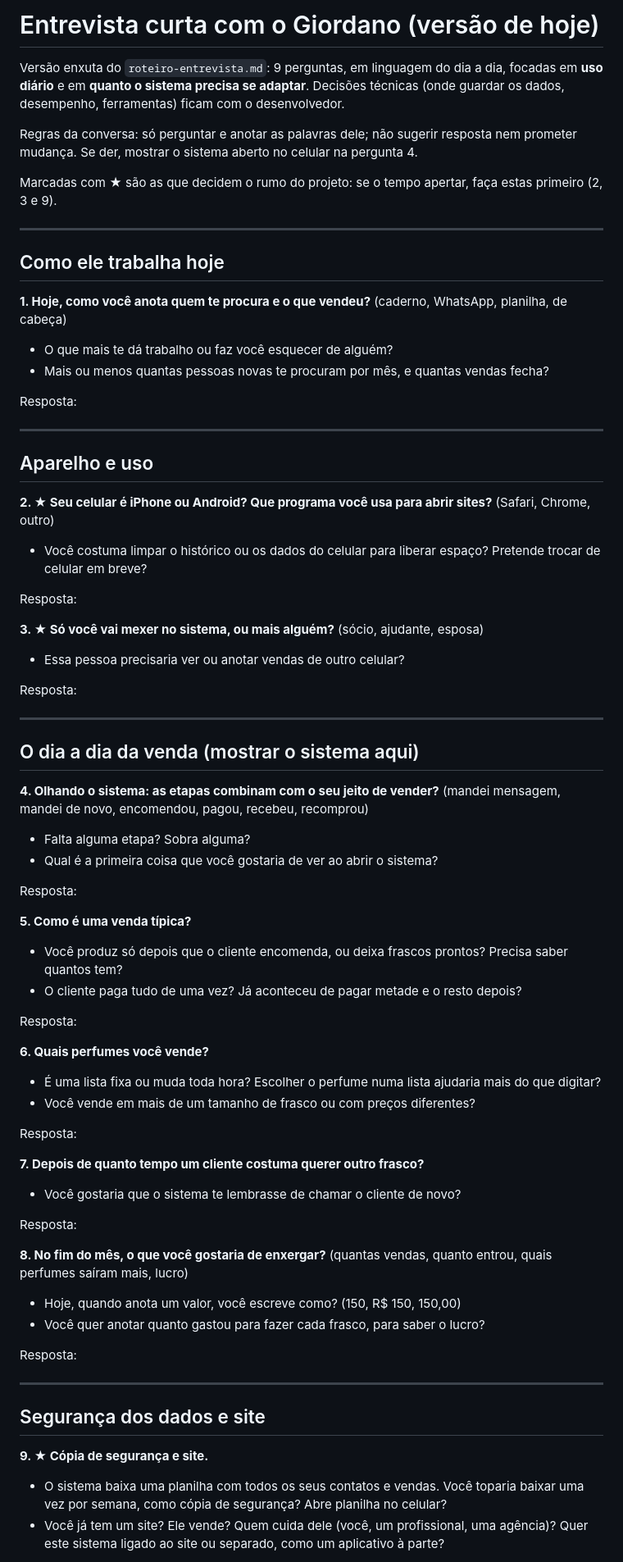
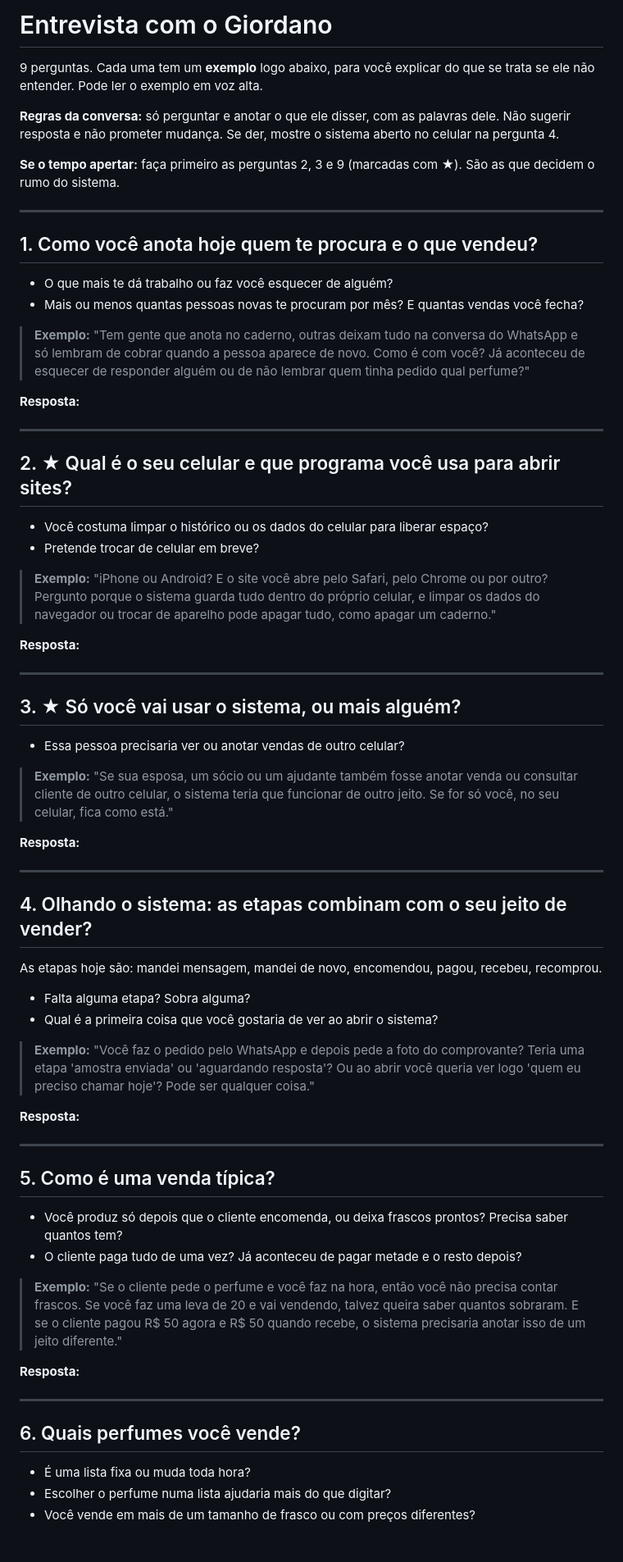
Before and after one commit to RFcoder210/crm-perfumaria, a Markdown page: docs/entrevista-curta.md, the part around one of its changes. Shown at 82% size. Drawn GitHub-style.

Commit message:
Acrescenta exemplos a cada pergunta da entrevista curta
Co-Authored-By: Claude Sonnet 5.5 <noreply@anthropic.com>

```diff
--- a/docs/entrevista-curta.md
+++ b/docs/entrevista-curta.md
@@ -1,73 +1,77 @@
-# Entrevista curta com o Giordano (versão de hoje)
+# Entrevista com o Giordano
 
-Versão enxuta do `roteiro-entrevista.md`: 9 perguntas, em linguagem do dia a dia, focadas em **uso diário** e em **quanto o sistema precisa se adaptar**. Decisões técnicas (onde guardar os dados, desempenho, ferramentas) ficam com o desenvolvedor.
+9 perguntas. Cada uma tem um **exemplo** logo abaixo, para você explicar do que se trata se ele não entender. Pode ler o exemplo em voz alta.
 
-Regras da conversa: só perguntar e anotar as palavras dele; não sugerir resposta nem prometer mudança. Se der, mostrar o sistema aberto no celular na pergunta 4.
+**Regras da conversa:** só perguntar e anotar o que ele disser, com as palavras dele. Não sugerir resposta e não prometer mudança. Se der, mostre o sistema aberto no celular na pergunta 4.
 
-Marcadas com ★ são as que decidem o rumo do projeto: se o tempo apertar, faça estas primeiro (2, 3 e 9).
+**Se o tempo apertar:** faça primeiro as perguntas 2, 3 e 9 (marcadas com ★). São as que decidem o rumo do sistema.
 
 ---
 
-## Como ele trabalha hoje
+## 1. Como você anota hoje quem te procura e o que vendeu?
 
-**1. Hoje, como você anota quem te procura e o que vendeu?** (caderno, WhatsApp, planilha, de cabeça)
 - O que mais te dá trabalho ou faz você esquecer de alguém?
-- Mais ou menos quantas pessoas novas te procuram por mês, e quantas vendas fecha?
+- Mais ou menos quantas pessoas novas te procuram por mês? E quantas vendas você fecha?
 
-Resposta:
+> **Exemplo:** "Tem gente que anota no caderno, outras deixam tudo na conversa do WhatsApp e só lembram de cobrar quando a pessoa aparece de novo. Como é com você? Já aconteceu de esquecer de responder alguém ou de não lembrar quem tinha pedido qual perfume?"
+
+**Resposta:**
+
 
 ---
 
-## Aparelho e uso
+## 2. ★ Qual é o seu celular e que programa você usa para abrir sites?
 
-**2. ★ Seu celular é iPhone ou Android? Que programa você usa para abrir sites?** (Safari, Chrome, outro)
-- Você costuma limpar o histórico ou os dados do celular para liberar espaço? Pretende trocar de celular em breve?
+- Você costuma limpar o histórico ou os dados do celular para liberar espaço?
+- Pretende trocar de celular em breve?
 
-Resposta:
+> **Exemplo:** "iPhone ou Android? E o site você abre pelo Safari, pelo Chrome ou por outro? Pergunto porque o sistema guarda tudo dentro do próprio celular, e limpar os dados do navegador ou trocar de aparelho pode apagar tudo, como apagar um caderno."
 
-**3. ★ Só você vai mexer no sistema, ou mais alguém?** (sócio, ajudante, esposa)
-- Essa pessoa precisaria ver ou anotar vendas de outro celular?
+**Resposta:**
 
-Resposta:
 
 ---
 
-## O dia a dia da venda (mostrar o sistema aqui)
+## 3. ★ Só você vai usar o sistema, ou mais alguém?
 
-**4. Olhando o sistema: as etapas combinam com o seu jeito de vender?** (mandei mensagem, mandei de novo, encomendou, pagou, recebeu, recomprou)
+- Essa pessoa precisaria ver ou anotar vendas de outro celular?
+
+> **Exemplo:** "Se sua esposa, um sócio ou um ajudante também fosse anotar venda ou consultar cliente de outro celular, o sistema teria que funcionar de outro jeito. Se for só você, no seu celular, fica como está."
+
+**Resposta:**
+
+
+---
+
+## 4. Olhando o sistema: as etapas combinam com o seu jeito de vender?
+
+As etapas hoje são: mandei mensagem, mandei de novo, encomendou, pagou, recebeu, recomprou.
+
 - Falta alguma etapa? Sobra alguma?
 - Qual é a primeira coisa que você gostaria de ver ao abrir o sistema?
 
-Resposta:
+> **Exemplo:** "Você faz o pedido pelo WhatsApp e depois pede a foto do comprovante? Teria uma etapa 'amostra enviada' ou 'aguardando resposta'? Ou ao abrir você queria ver logo 'quem eu preciso chamar hoje'? Pode ser qualquer coisa."
 
-**5. Como é uma venda típica?**
+**Resposta:**
+
+
+---
+
+## 5. Como é uma venda típica?
+
 - Você produz só depois que o cliente encomenda, ou deixa frascos prontos? Precisa saber quantos tem?
 - O cliente paga tudo de uma vez? Já aconteceu de pagar metade e o resto depois?
 
-Resposta:
+> **Exemplo:** "Se o cliente pede o perfume e você faz na hora, então você não precisa contar frascos. Se você faz uma leva de 20 e vai vendendo, talvez queira saber quantos sobraram. E se o cliente pagou R$ 50 agora e R$ 50 quando recebe, o sistema precisaria anotar isso de um jeito diferente."
 
-**6. Quais perfumes você vende?**
-- É uma lista fixa ou muda toda hora? Escolher o perfume numa lista ajudaria mais do que digitar?
-- Você vende em mais de um tamanho de frasco ou com preços diferentes?
+**Resposta:**
 
-Resposta:
-
-**7. Depois de quanto tempo um cliente costuma querer outro frasco?**
-- Você gostaria que o sistema te lembrasse de chamar o cliente de novo?
-
-Resposta:
-
-**8. No fim do mês, o que você gostaria de enxergar?** (quantas vendas, quanto entrou, quais perfumes saíram mais, lucro)
-- Hoje, quando anota um valor, você escreve como? (150, R$ 150, 150,00)
-- Você quer anotar quanto gastou para fazer cada frasco, para saber o lucro?
-
-Resposta:
 
 ---
 
-## Segurança dos dados e site
+## 6. Quais perfumes você vende?
 
-**9. ★ Cópia de segurança e site.**
-- O sistema baixa uma planilha com todos os seus contatos e vendas. Você toparia baixar uma vez por semana, como cópia de segurança? Abre planilha no celular?
-- Você já tem um site? Ele vende? Quem cuida dele (você, um profissional, uma agência)? Quer este sistema ligado ao site ou separado, como um aplicativo à parte?
+- É uma lista fixa ou muda toda hora?
+- Escolher o perfume numa lista ajudaria mais do que digitar?
+- Você vende em mais de um tamanho de frasco ou com preços diferentes?
 
```
Also changed, not shown: other parts of docs/entrevista-curta.md (+48 -3 lines).
